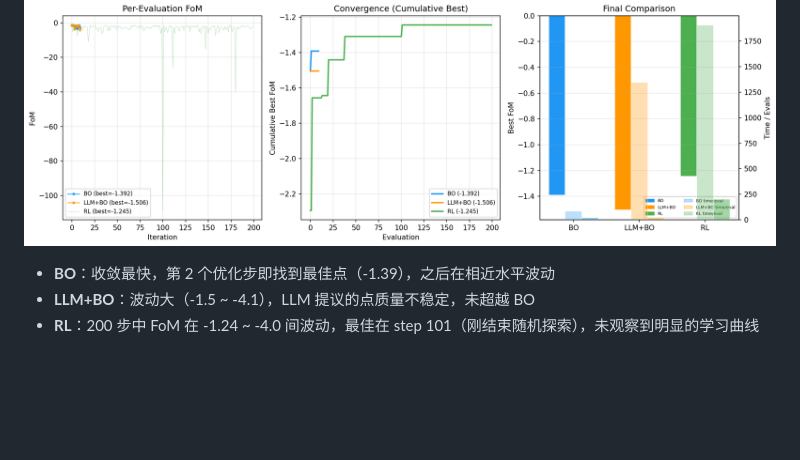
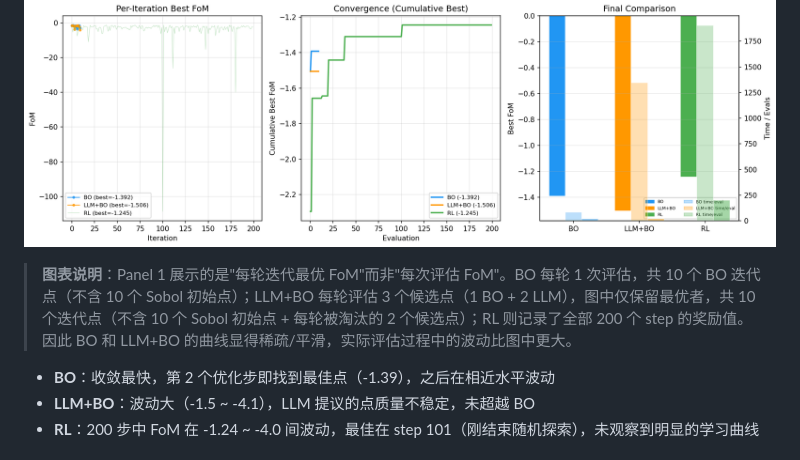
Before and after one commit to x3ng/analogopt, a Markdown page: report/report.md, the part around the change. GitHub-like rendering; pictures changed too: report/figures/comparison.png; blank space fills up the shorter version.

```diff
--- a/report/report.md
+++ b/report/report.md
@@ -61,6 +61,8 @@
 
 ![comparison](figures/comparison.png)
 
+> **图表说明**：Panel 1 展示的是"每轮迭代最优 FoM"而非"每次评估 FoM"。BO 每轮 1 次评估，共 10 个 BO 迭代点（不含 10 个 Sobol 初始点）；LLM+BO 每轮评估 3 个候选点（1 BO + 2 LLM），图中仅保留最优者，共 10 个迭代点（不含 10 个 Sobol 初始点 + 每轮被淘汰的 2 个候选点）；RL 则记录了全部 200 个 step 的奖励值。因此 BO 和 LLM+BO 的曲线显得稀疏/平滑，实际评估过程中的波动比图中更大。
+
 - **BO**：收敛最快，第 2 个优化步即找到最佳点（-1.39），之后在相近水平波动
 - **LLM+BO**：波动大（-1.5 ~ -4.1），LLM 提议的点质量不稳定，未超越 BO
 - **RL**：200 步中 FoM 在 -1.24 ~ -4.0 间波动，最佳在 step 101（刚结束随机探索），未观察到明显的学习曲线
```
Also changed, not shown: 1 other file.
